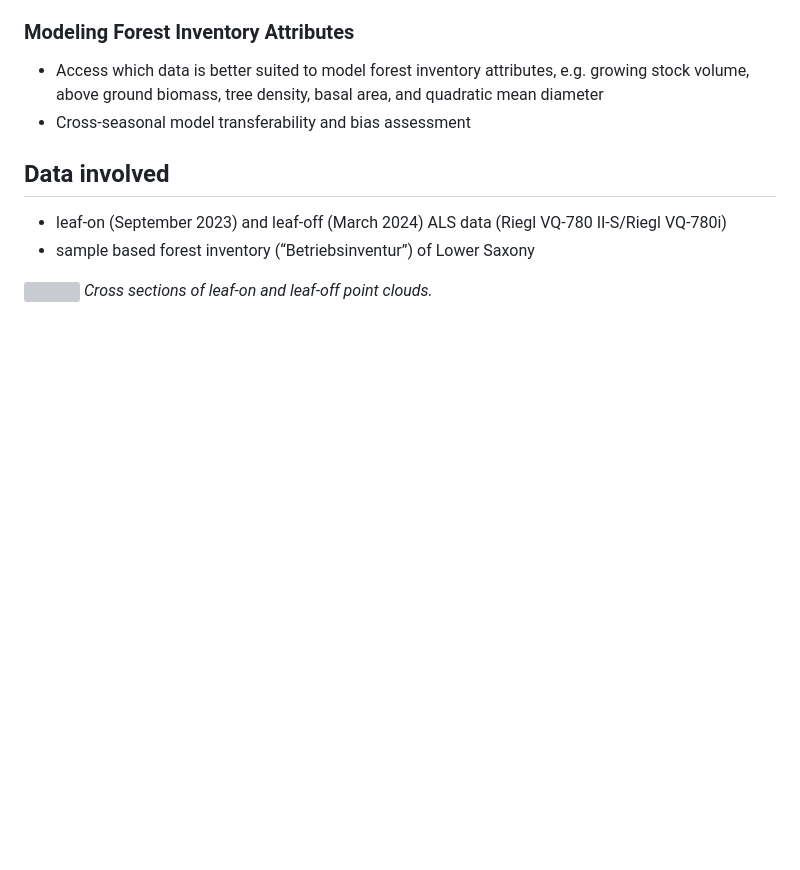
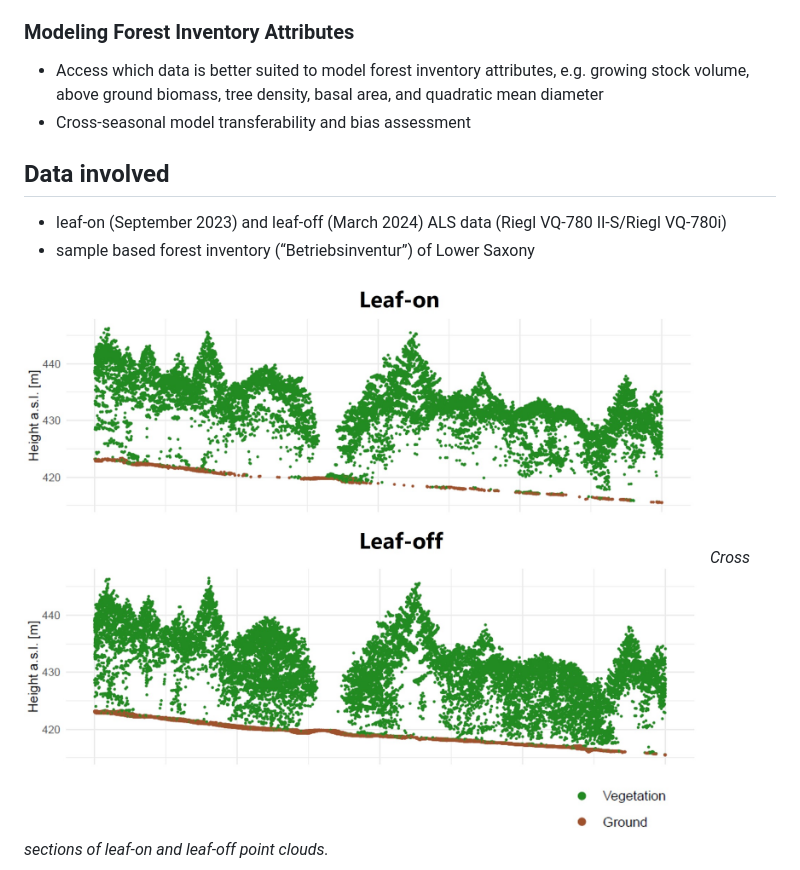
Before and after one commit to GISLAB-HAWK/LeafOn_vs_LeafOff_ALS_Metrics, a Markdown page: README.md, the part around the change. Rendered like a GitHub page; pictures changed too: docs/cs_plot_lon_loff.jpg (added); blank space fills up the shorter version; grey boxes are pictures that could not be loaded.

Commit message:
update README including new image

```diff
--- a/README.md
+++ b/README.md
@@ -24,5 +24,5 @@ ALS has become integral to forest inventory and monitoring. Federal agencies typ
 -   leaf-on (September 2023) and leaf-off (March 2024) ALS data (Riegl VQ-780 II-S/Riegl VQ-780i)
 -   sample based forest inventory (“Betriebsinventur”) of Lower Saxony
 
-![](docs/cs_plot_lon_loff.png)
+![](docs/cs_plot_lon_loff.jpg)
 *Cross sections of leaf-on and leaf-off point clouds.*
```
Also changed, not shown: 1 other file.
